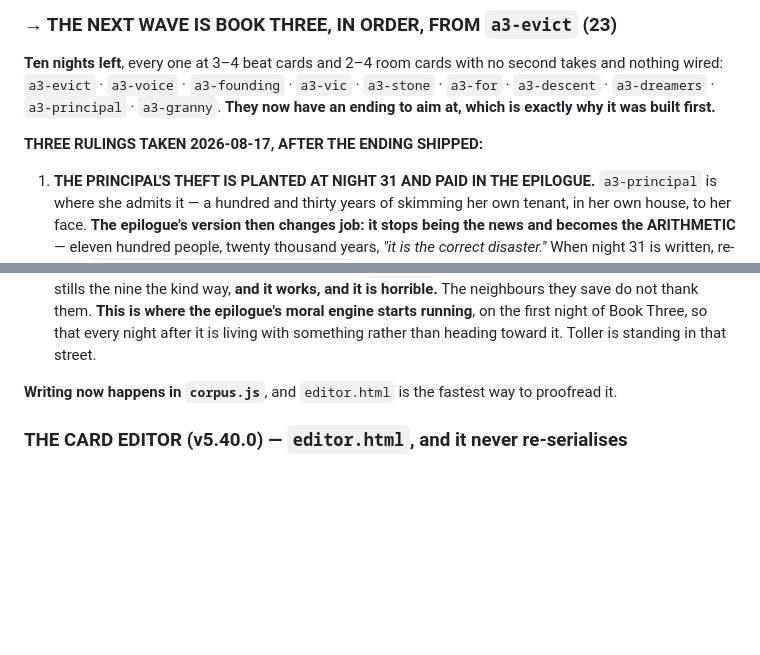
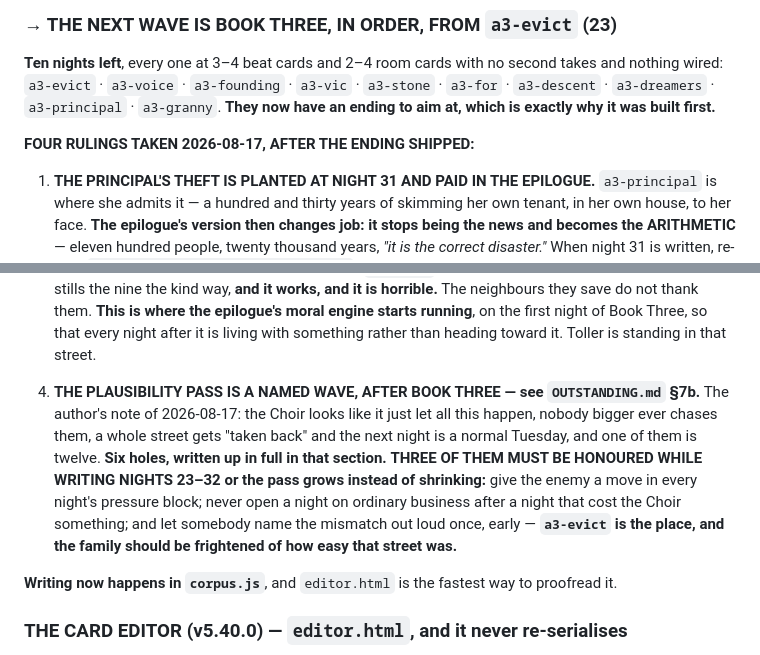
Before and after one commit to TheBoogieman/mudskippers_text_rpg, a Markdown page: HANDOVER.md, 2 parts joined by grey strips. Rendered like a GitHub page; blank space fills up the shorter version.

```diff
--- a/HANDOVER.md
+++ b/HANDOVER.md
@@ -275,7 +275,7 @@ nothing wired: `a3-evict` · `a3-voice` · `a3-founding` · `a3-vic` · `a3-ston
 `a3-descent` · `a3-dreamers` · `a3-principal` · `a3-granny`. **They now have an ending to aim
 at, which is exactly why it was built first.**
 
-**THREE RULINGS TAKEN 2026-08-17, AFTER THE ENDING SHIPPED:**
+**FOUR RULINGS TAKEN 2026-08-17, AFTER THE ENDING SHIPPED:**
 
 1. **THE PRINCIPAL'S THEFT IS PLANTED AT NIGHT 31 AND PAID IN THE EPILOGUE.** `a3-principal`
    is where she admits it — a hundred and thirty years of skimming her own tenant, in her
@@ -293,6 +293,16 @@ at, which is exactly why it was built first.**
    neighbours they save do not thank them. **This is where the epilogue's moral engine
    starts running**, on the first night of Book Three, so that every night after it is
    living with something rather than heading toward it. Toller is standing in that street.
+
+4. **THE PLAUSIBILITY PASS IS A NAMED WAVE, AFTER BOOK THREE — see `OUTSTANDING.md` §7b.**
+   The author's note of 2026-08-17: the Choir looks like it just let all this happen, nobody
+   bigger ever chases them, a whole street gets "taken back" and the next night is a normal
+   Tuesday, and one of them is twelve. **Six holes, written up in full in that section.**
+   **THREE OF THEM MUST BE HONOURED WHILE WRITING NIGHTS 23–32 or the pass grows instead of
+   shrinking:** give the enemy a move in every night's pressure block; never open a night on
+   ordinary business after a night that cost the Choir something; and let somebody name the
+   mismatch out loud once, early — **`a3-evict` is the place, and the family should be
+   frightened of how easy that street was.**
 
 
 **Writing now happens in `corpus.js`**, and `editor.html` is the fastest way to proofread it.
```
Also changed, not shown: OUTSTANDING.md (+75 -0 lines).
